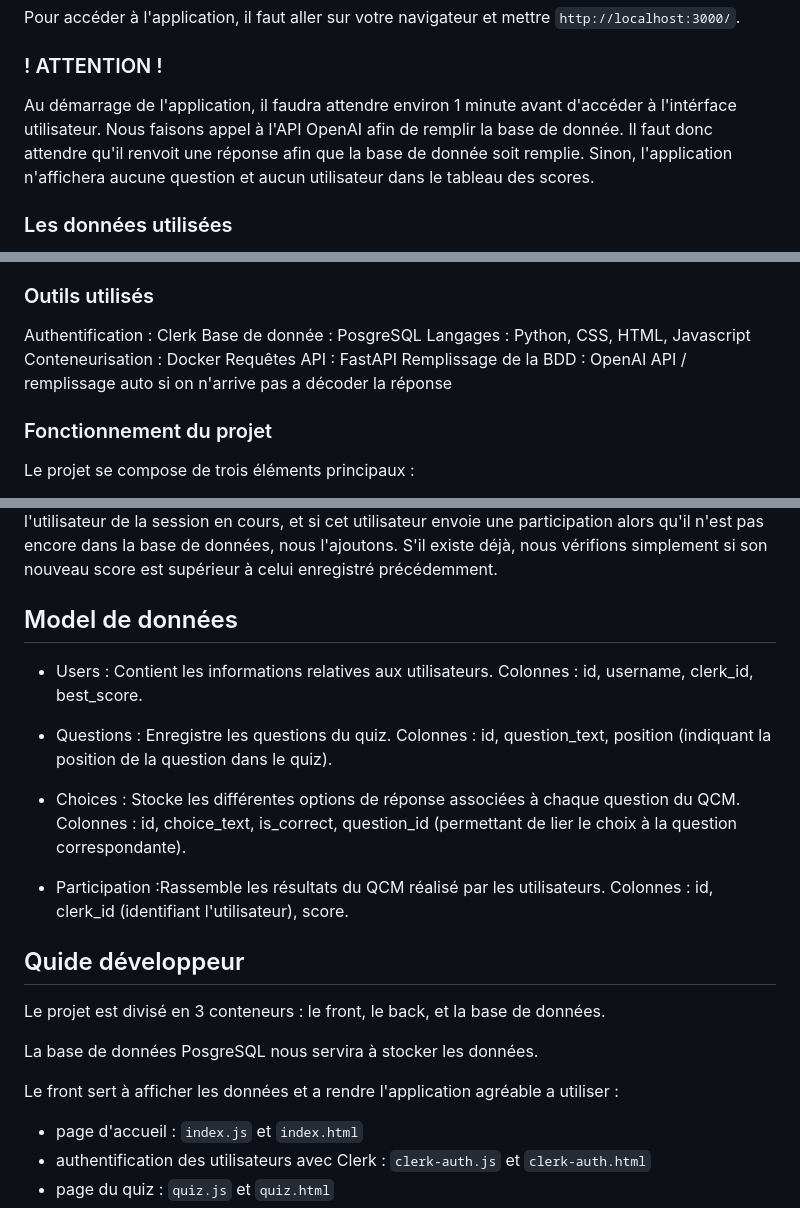
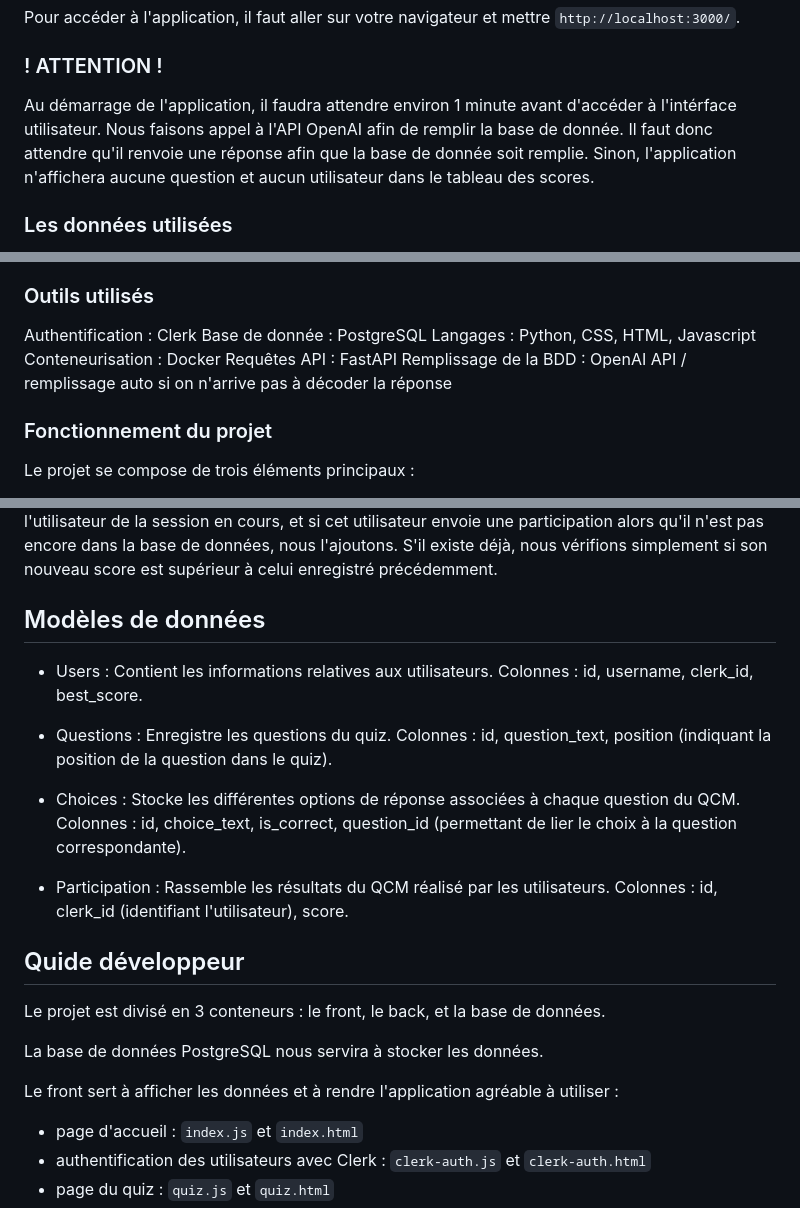
Before and after one commit to mercierju/QuizAppFullStack, a Markdown page: Readme.md, 3 parts joined by grey strips. Rendered like a GitHub page.

```diff
--- a/Readme.md
+++ b/Readme.md
@@ -22,7 +22,7 @@ Pour démarrer les conteneurs s'ils ont déjà été créés, il faudra exécute
 Pour accéder à l'application, il faut aller sur votre navigateur et mettre `http://localhost:3000/`.
 
 ### ! ATTENTION !
-Au démarrage de l'application, il faudra attendre environ 1 minute avant d'accéder à l'intérface utilisateur. Nous faisons appel à l'API OpenAI afin de remplir la base de donnée. Il faut donc attendre qu'il renvoit une réponse afin que la base de donnée soit remplie. Sinon, l'application n'affichera aucune question et aucun utilisateur dans le tableau des scores.
+Au démarrage de l'application, il faudra attendre environ 1 minute avant d'accéder à l'intérface utilisateur. Nous faisons appel à l'API OpenAI afin de remplir la base de donnée. Il faut donc attendre qu'il renvoie une réponse afin que la base de donnée soit remplie. Sinon, l'application n'affichera aucune question et aucun utilisateur dans le tableau des scores.
 
 
 ### Les données utilisées
@@ -42,11 +42,11 @@ Des paquets sont nécessaires pour le bon fonctionnement du projet, ils sont dan
 
 ### Outils utilisés
 Authentification : Clerk
-Base de donnée : PosgreSQL
+Base de donnée : PostgreSQL
 Langages : Python, CSS, HTML, Javascript
 Conteneurisation : Docker
 Requêtes API : FastAPI
-Remplissage de la BDD : OpenAI API / remplissage auto si on n'arrive pas a décoder la réponse
+Remplissage de la BDD : OpenAI API / remplissage auto si on n'arrive pas à décoder la réponse
 
 
 ### Fonctionnement du projet
@@ -67,7 +67,7 @@ Une fois la base de données complétée, le tableau des scores peut être affic
 Nous avons initialement tenté d'utiliser un webhook de Clerk pour ajouter automatiquement les utilisateurs à la base de données PostgreSQL dès leur création sur Clerk. Cependant, face à plusieurs échecs, nous avons opté pour une approche différente. Nous récupérons les données de l'utilisateur de la session en cours, et si cet utilisateur envoie une participation alors qu'il n'est pas encore dans la base de données, nous l'ajoutons. S'il existe déjà, nous vérifions simplement si son nouveau score est supérieur à celui enregistré précédemment.
 
 
-## Model de données
+## Modèles de données
 
 - Users : Contient les informations relatives aux utilisateurs.
 Colonnes : id, username, clerk_id, best_score.
@@ -78,16 +78,16 @@ Colonnes : id, question_text, position (indiquant la position de la question dan
 - Choices : Stocke les différentes options de réponse associées à chaque question du QCM.
 Colonnes : id, choice_text, is_correct, question_id (permettant de lier le choix à la question correspondante).
 
-- Participation :Rassemble les résultats du QCM réalisé par les utilisateurs.
+- Participation : Rassemble les résultats du QCM réalisé par les utilisateurs.
 Colonnes : id, clerk_id (identifiant l'utilisateur), score.
 
 ## Quide développeur
 
 Le projet est divisé en 3 conteneurs : le front, le back, et la base de données.
 
-La base de données PosgreSQL nous servira à stocker les données.
+La base de données PostgreSQL nous servira à stocker les données.
 
-Le front sert à afficher les données et a rendre l'application agréable a utiliser :
+Le front sert à afficher les données et à rendre l'application agréable à utiliser :
 - page d'accueil : `index.js` et `index.html`
 - authentification des utilisateurs avec Clerk : `clerk-auth.js` et `clerk-auth.html`
 - page du quiz : `quiz.js` et `quiz.html`
```
Also changed, not shown: other parts of Readme.md (+2 -2 lines).
